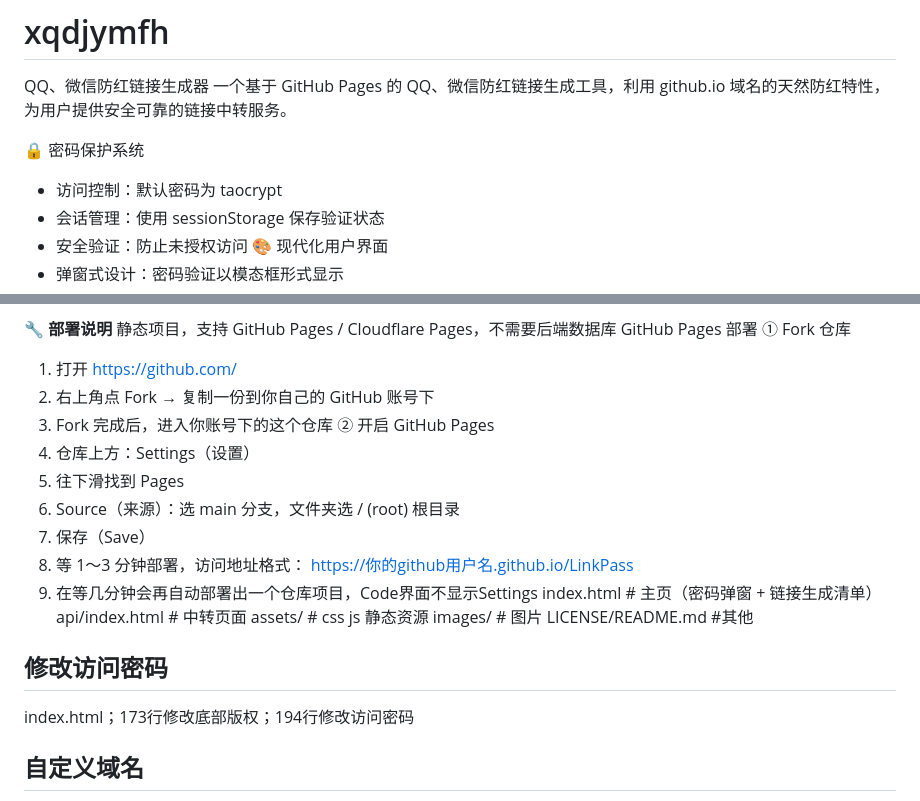
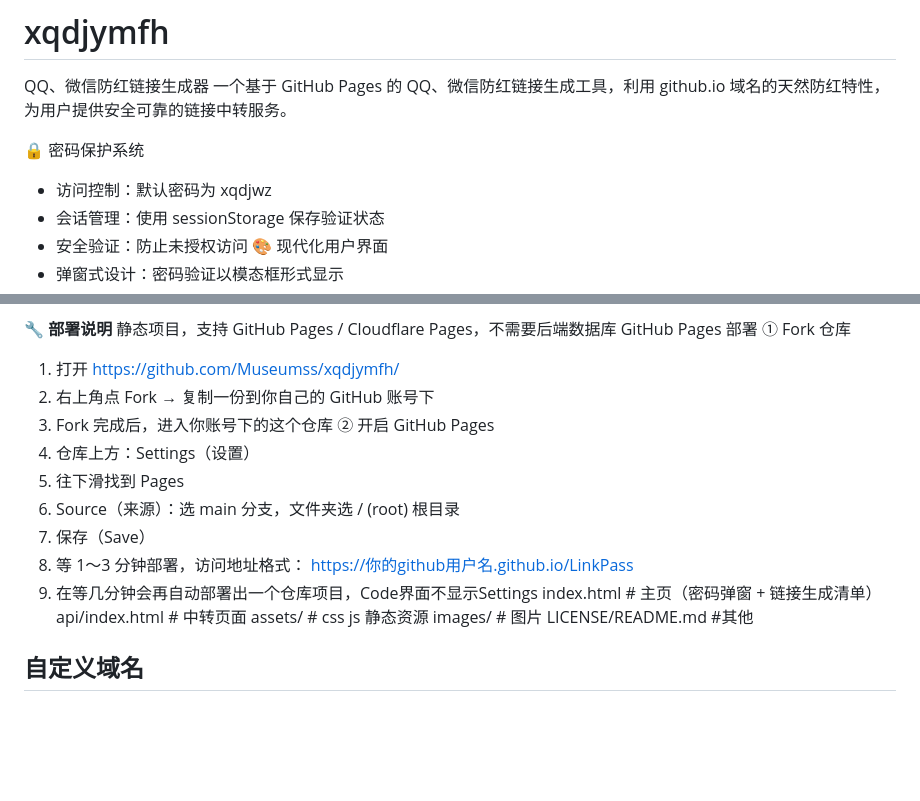
Before and after one commit to Museumss/xqdjymfh, a Markdown page: README.md, 2 parts joined by grey strips. GitHub-like rendering; blank space fills up the shorter version.

```diff
--- a/README.md
+++ b/README.md
@@ -3,7 +3,7 @@ QQ、微信防红链接生成器
 一个基于 GitHub Pages 的 QQ、微信防红链接生成工具，利用 github.io 域名的天然防红特性，为用户提供安全可靠的链接中转服务。
 
 🔒 密码保护系统
-* 访问控制：默认密码为 taocrypt
+* 访问控制：默认密码为 xqdjwz
 * 会话管理：使用 sessionStorage 保存验证状态
 * 安全验证：防止未授权访问
 🎨 现代化用户界面
@@ -24,7 +24,7 @@ QQ、微信防红链接生成器
 静态项目，支持 GitHub Pages / Cloudflare Pages，不需要后端数据库
 GitHub Pages 部署
 ① Fork 仓库
-1. 打开 https://github.com/
+1. 打开 https://github.com/Museumss/xqdjymfh/
 2. 右上角点 Fork → 复制一份到你自己的 GitHub 账号下
 3. Fork 完成后，进入你账号下的这个仓库
 ② 开启 GitHub Pages
@@ -40,8 +40,6 @@ assets/           # css js 静态资源
 images/           # 图片
 LICENSE/README.md   #其他
 
-## 修改访问密码
-index.html；173行修改底部版权；194行修改访问密码
 
 ## 自定义域名
 1. 还是 Pages 设置页，找到 Custom domain
```
